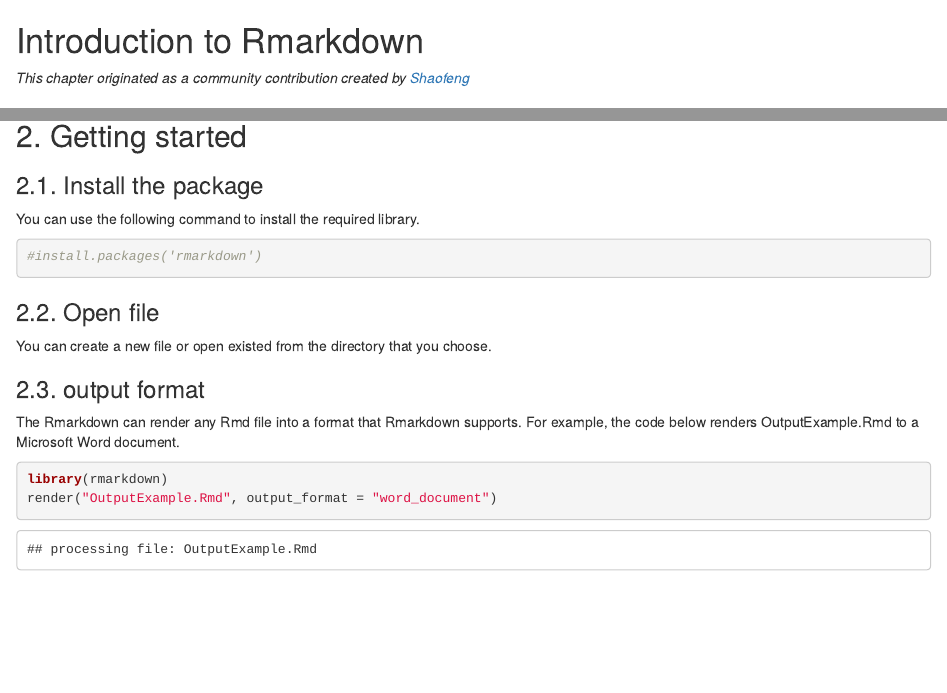
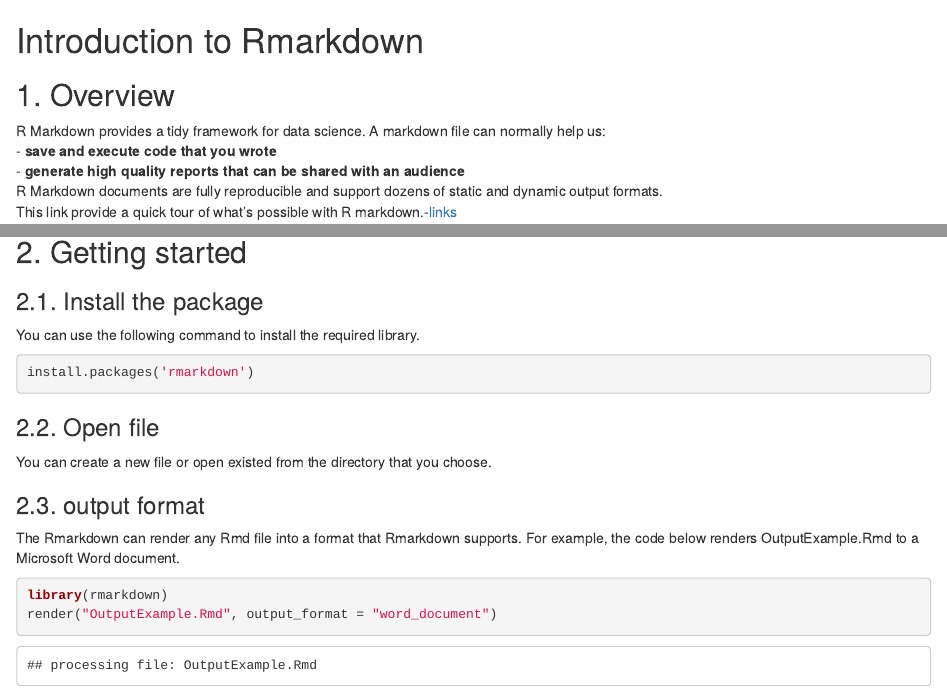
Before and after one commit to Alexsfwu/EDAV-community-contribution, an R Markdown document (contribution.Rmd): the page in a window 1100 px wide, from its top, and a second part further down, joined at a grey line. Rendered offline with R 4.5, knitr and Pandoc, with nearby package versions.

Commit message:
small changes.

````diff
--- a/contribution.Rmd
+++ b/contribution.Rmd
@@ -1,10 +1,10 @@
 ---
 output:
   html_document: default
+author:
+  Shaofeng Wu, Mingrui Liu
 ---
 # Introduction to Rmarkdown
-
-*This chapter originated as a community contribution created by [Shaofeng](https://github.com/wsf375469088){target="_blank"}*
 
 ## 1. Overview
 R Markdown provides a tidy framework for data science. A markdown file can normally help us: \
@@ -38,8 +38,8 @@ This link provide a quick tour of what's possible with R markdown.-[links](https
 
 ### 2.1. Install the package
 You can use the following command to install the required library.
-```{r}
-#install.packages('rmarkdown')
+```{r, eval=FALSE}
+install.packages('rmarkdown')
 ```
 
 
````
